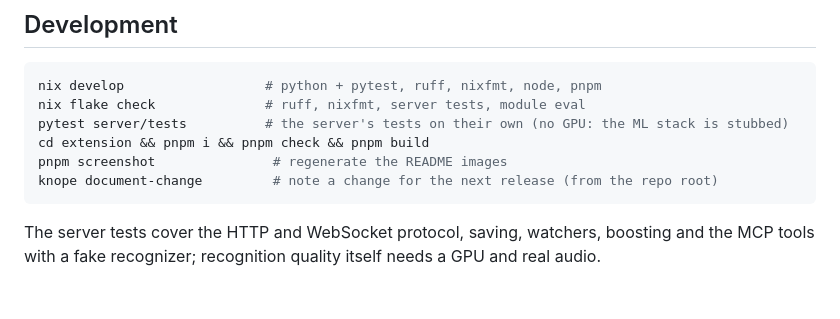
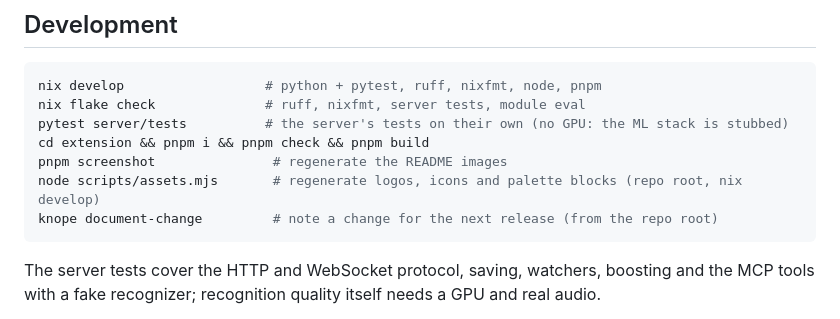
Before and after one commit to xav-ie/scribe, a Markdown page: README.md, the part around the change. Drawn GitHub-style; blank space fills up the shorter version.

````diff
--- a/README.md
+++ b/README.md
@@ -161,6 +161,7 @@ nix flake check              # ruff, nixfmt, server tests, module eval
 pytest server/tests          # the server's tests on their own (no GPU: the ML stack is stubbed)
 cd extension && pnpm i && pnpm check && pnpm build
 pnpm screenshot               # regenerate the README images
+node scripts/assets.mjs       # regenerate logos, icons and palette blocks (repo root, nix develop)
 knope document-change         # note a change for the next release (from the repo root)
 ```
 
````
Also changed, not shown: extension/README.md (+1 -1 lines), assets/how-it-works.png, assets/screenshot.png, 11 other files.
